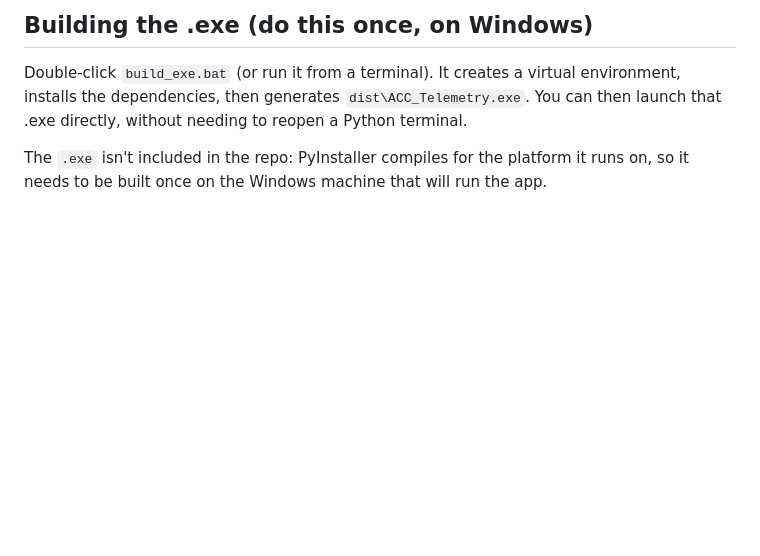
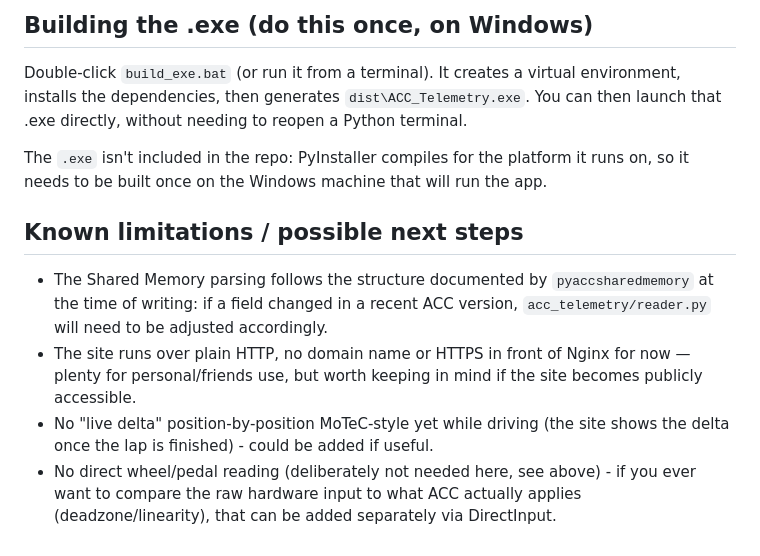
Before and after one commit to MathTheMith/acc-telemetry, a Markdown page: README.md, the part around the change. GitHub-like rendering; blank space fills up the shorter version.

Commit message:
docs: README -- known limitations / next steps

```diff
--- a/README.md
+++ b/README.md
@@ -151,3 +151,20 @@ needing to reopen a Python terminal.
 The `.exe` isn't included in the repo: PyInstaller compiles for the
 platform it runs on, so it needs to be built once on the Windows machine
 that will run the app.
+
+## Known limitations / possible next steps
+
+- The Shared Memory parsing follows the structure documented by
+  `pyaccsharedmemory` at the time of writing: if a field changed in a
+  recent ACC version, `acc_telemetry/reader.py` will need to be adjusted
+  accordingly.
+- The site runs over plain HTTP, no domain name or HTTPS in front of
+  Nginx for now — plenty for personal/friends use, but worth keeping in
+  mind if the site becomes publicly accessible.
+- No "live delta" position-by-position MoTeC-style yet while driving (the
+  site shows the delta once the lap is finished) - could be added if
+  useful.
+- No direct wheel/pedal reading (deliberately not needed here, see
+  above) - if you ever want to compare the raw hardware input to what ACC
+  actually applies (deadzone/linearity), that can be added separately via
+  DirectInput.
```
